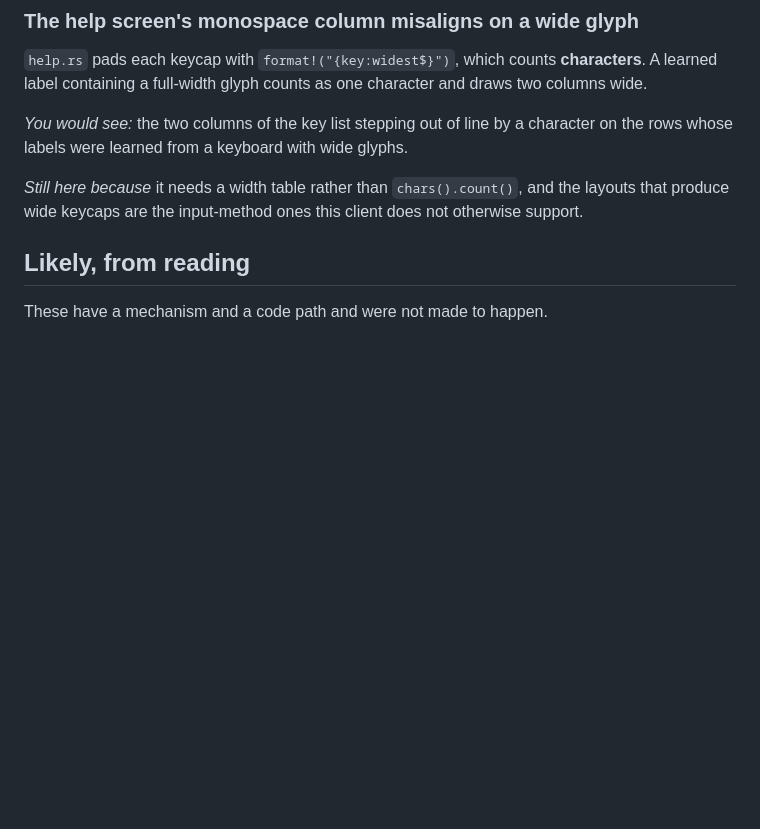
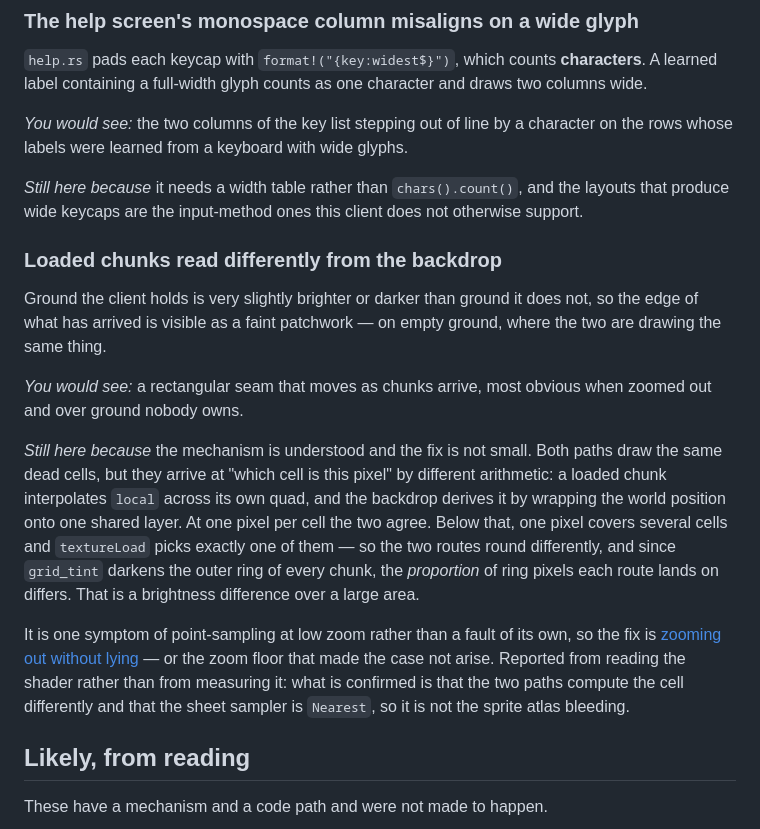
Before and after one commit to oliver-cameron/ConwaysKingdom, a Markdown page: docs/known-bugs.md, the part around the change. Rendered like a GitHub page; blank space fills up the shorter version.

```diff
--- a/docs/known-bugs.md
+++ b/docs/known-bugs.md
@@ -49,6 +49,16 @@ The library is written to this client's own store, so pinning is a fact about th
 *You would see:* the two columns of the key list stepping out of line by a character on the rows whose labels were learned from a keyboard with wide glyphs.
 
 *Still here because* it needs a width table rather than `chars().count()`, and the layouts that produce wide keycaps are the input-method ones this client does not otherwise support.
+
+### Loaded chunks read differently from the backdrop
+
+Ground the client holds is very slightly brighter or darker than ground it does not, so the edge of what has arrived is visible as a faint patchwork — on empty ground, where the two are drawing the same thing.
+
+*You would see:* a rectangular seam that moves as chunks arrive, most obvious when zoomed out and over ground nobody owns.
+
+*Still here because* the mechanism is understood and the fix is not small. Both paths draw the same dead cells, but they arrive at "which cell is this pixel" by different arithmetic: a loaded chunk interpolates `local` across its own quad, and the backdrop derives it by wrapping the world position onto one shared layer. At one pixel per cell the two agree. Below that, one pixel covers several cells and `textureLoad` picks exactly one of them — so the two routes round differently, and since `grid_tint` darkens the outer ring of every chunk, the *proportion* of ring pixels each route lands on differs. That is a brightness difference over a large area.
+
+It is one symptom of point-sampling at low zoom rather than a fault of its own, so the fix is [zooming out without lying](planned.md#zooming-out-without-lying) — or the zoom floor that made the case not arise. Reported from reading the shader rather than from measuring it: what is confirmed is that the two paths compute the cell differently and that the sheet sampler is `Nearest`, so it is not the sprite atlas bleeding.
 
 ## Likely, from reading
 
```
Also changed, not shown: docs/planned.md (+30 -0 lines).
